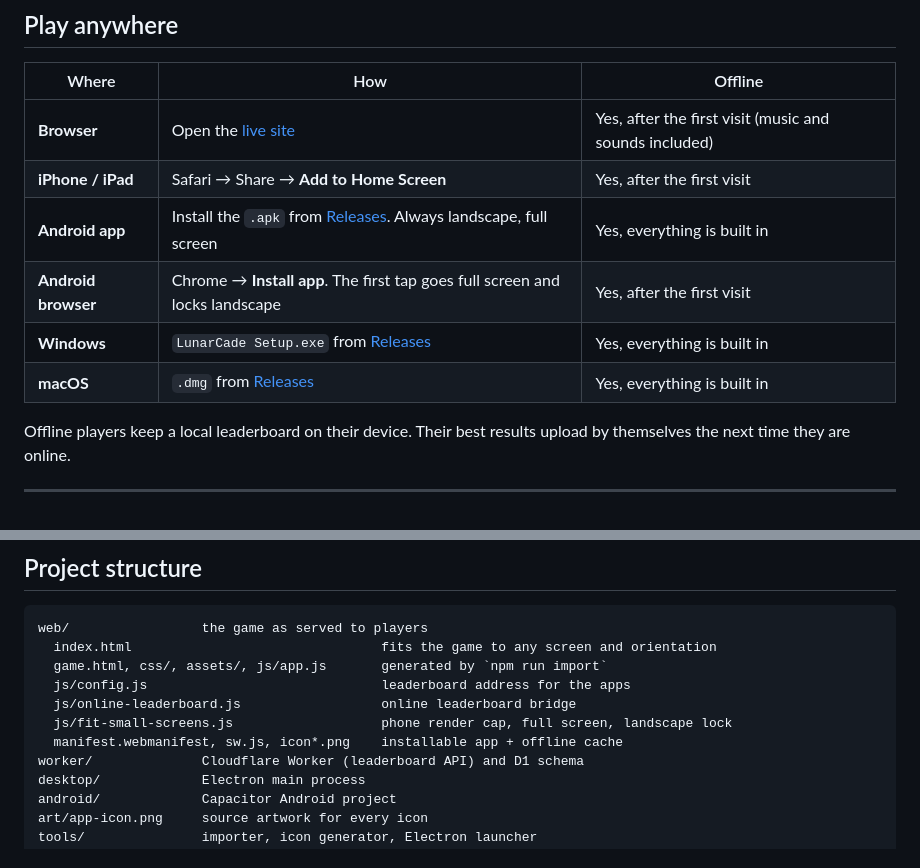
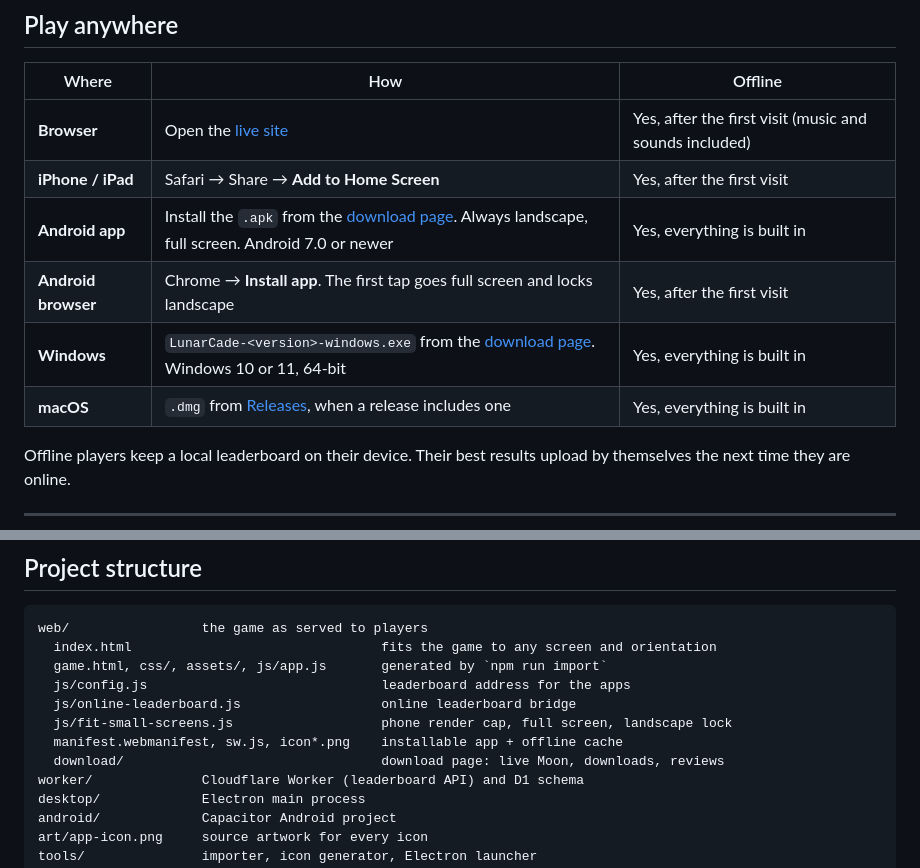
Before and after one commit to RextonRZ/lunarcade-hub, a Markdown page: README.md, 2 parts joined by grey strips. GitHub-like rendering.

```diff
--- a/README.md
+++ b/README.md
@@ -82,10 +82,10 @@ So LunarCade turns the lesson into a hub of four activities. You watch it, you e
 |---|---|---|
 | **Browser** | Open the [live site](https://lunarcade.lunarcadehub.workers.dev) | Yes, after the first visit (music and sounds included) |
 | **iPhone / iPad** | Safari → Share → **Add to Home Screen** | Yes, after the first visit |
-| **Android app** | Install the `.apk` from [Releases](https://github.com/RextonRZ/lunarcade-hub/releases/latest). Always landscape, full screen | Yes, everything is built in |
+| **Android app** | Install the `.apk` from the [download page](https://lunarcade.lunarcadehub.workers.dev/download/). Always landscape, full screen. Android 7.0 or newer | Yes, everything is built in |
 | **Android browser** | Chrome → **Install app**. The first tap goes full screen and locks landscape | Yes, after the first visit |
-| **Windows** | `LunarCade Setup.exe` from [Releases](https://github.com/RextonRZ/lunarcade-hub/releases/latest) | Yes, everything is built in |
-| **macOS** | `.dmg` from [Releases](https://github.com/RextonRZ/lunarcade-hub/releases/latest) | Yes, everything is built in |
+| **Windows** | `LunarCade-<version>-windows.exe` from the [download page](https://lunarcade.lunarcadehub.workers.dev/download/). Windows 10 or 11, 64-bit | Yes, everything is built in |
+| **macOS** | `.dmg` from [Releases](https://github.com/RextonRZ/lunarcade-hub/releases/latest), when a release includes one | Yes, everything is built in |
 
 Offline players keep a local leaderboard on their device. Their best results upload by themselves the next time they are online.
 
@@ -204,6 +224,7 @@ web/                 the game as served to players
   js/online-leaderboard.js                  online leaderboard bridge
   js/fit-small-screens.js                   phone render cap, full screen, landscape lock
   manifest.webmanifest, sw.js, icon*.png    installable app + offline cache
+  download/                                 download page: live Moon, downloads, reviews
 worker/              Cloudflare Worker (leaderboard API) and D1 schema
 desktop/             Electron main process
 android/             Capacitor Android project
```
Also changed, not shown: other parts of README.md (+24 -4 lines).
